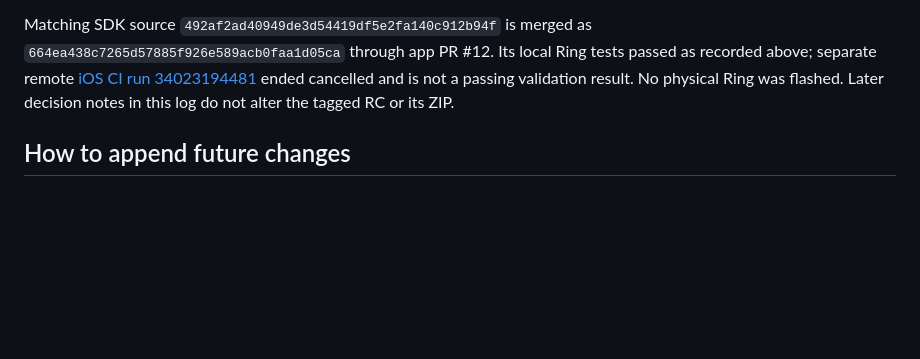
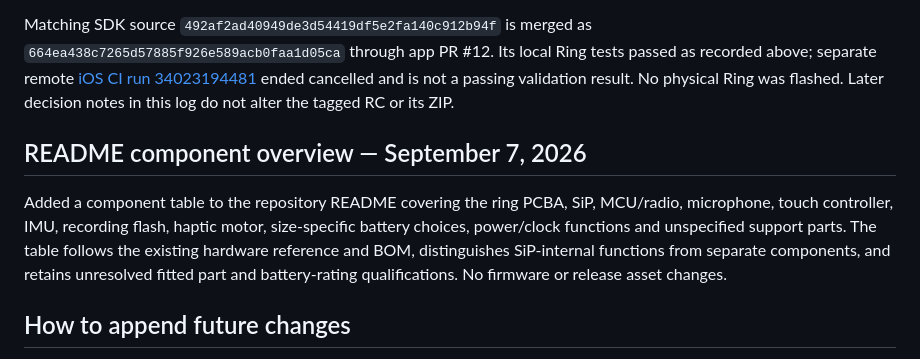
Before and after one commit to ShopItalic/sudo, a Markdown page: docs/reference/supplier-firmware-change-log.md, the part around the change. GitHub-like rendering; blank space fills up the shorter version.

```diff
--- a/docs/reference/supplier-firmware-change-log.md
+++ b/docs/reference/supplier-firmware-change-log.md
@@ -742,6 +742,15 @@ tests passed as recorded above; separate remote
 ended cancelled and is not a passing validation result. No physical Ring was
 flashed. Later decision notes in this log do not alter the tagged RC or its ZIP.
 
+## README component overview — September 7, 2026
+
+Added a component table to the repository README covering the ring PCBA, SiP,
+MCU/radio, microphone, touch controller, IMU, recording flash, haptic motor,
+size-specific battery choices, power/clock functions and unspecified support
+parts. The table follows the existing hardware reference and BOM, distinguishes
+SiP-internal functions from separate components, and retains unresolved fitted
+part and battery-rating qualifications. No firmware or release asset changes.
+
 ## How to append future changes
 
 Append a new monotonically named entry such as S03-007 or S04-001; do not
```
Also changed, not shown: README.md (+26 -0 lines).
